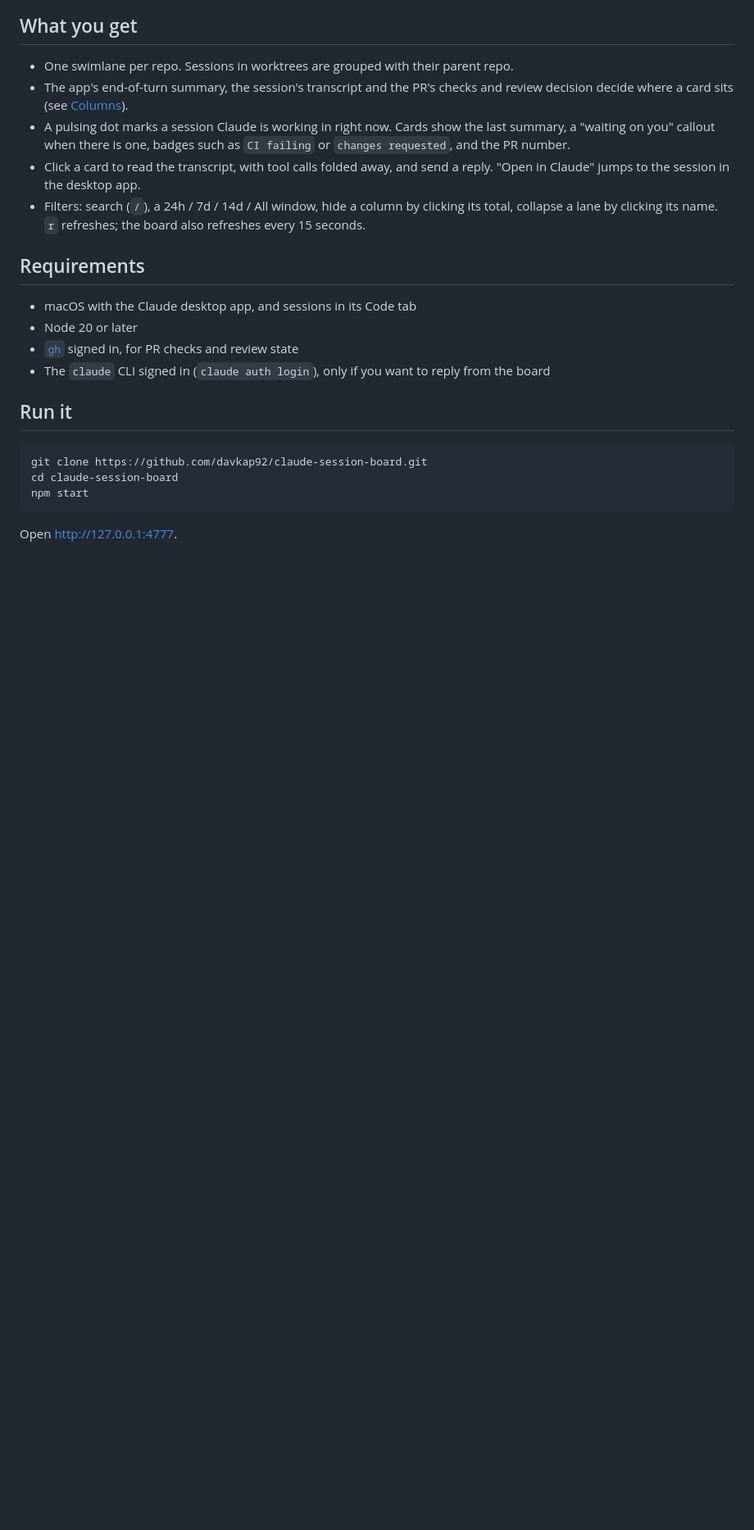
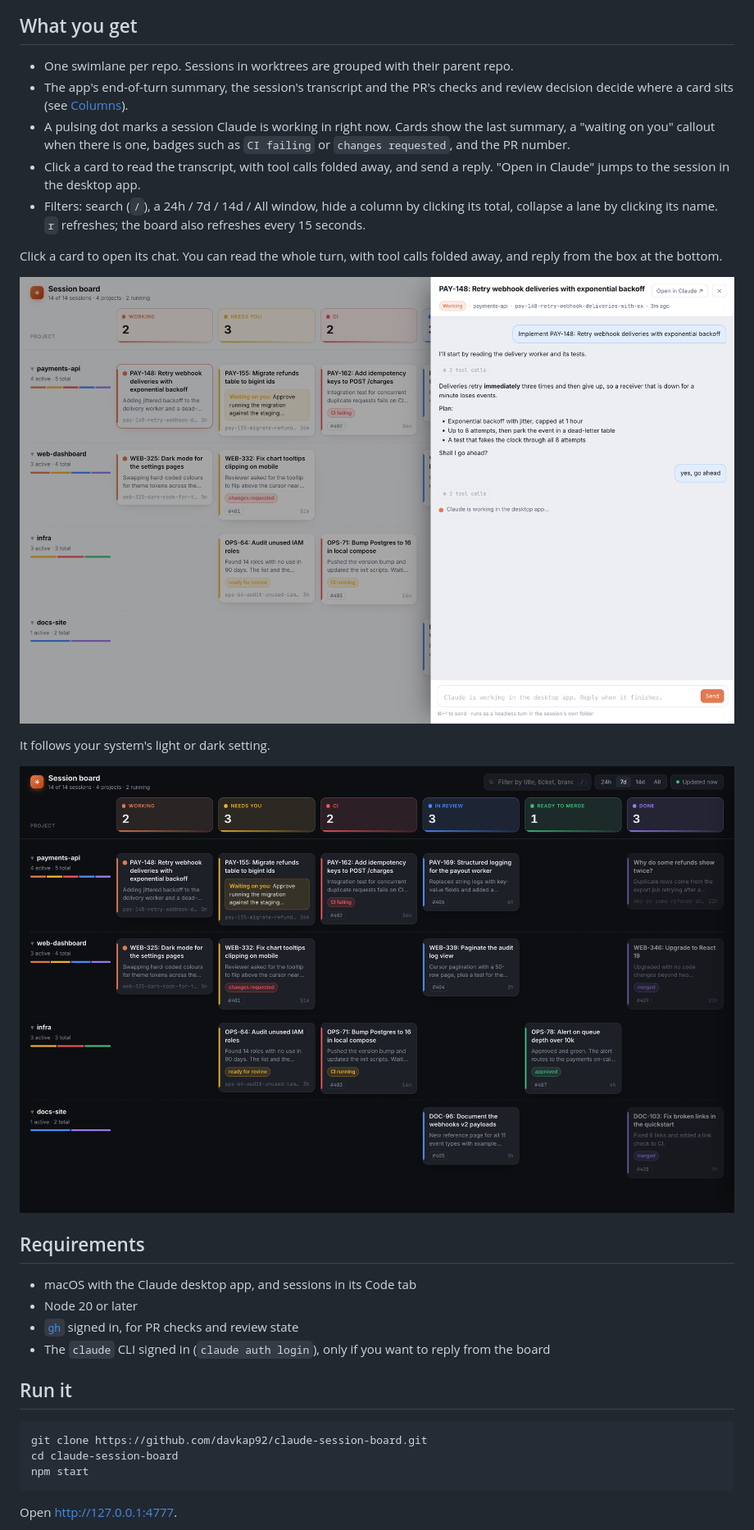
Before and after one commit to davkap92/claude-session-board, a Markdown page: README.md, the part around one of its changes. Shown at 82% size. Rendered like a GitHub page; pictures changed too: docs/board-dark.png (added), docs/chat.png (added); blank space fills up the shorter version.

```diff
--- a/README.md
+++ b/README.md
@@ -26,6 +28,15 @@ PR status.
   clicking its total, collapse a lane by clicking its name. `r` refreshes; the
   board also refreshes every 15 seconds.
 
+Click a card to open its chat. You can read the whole turn, with tool calls
+folded away, and reply from the box at the bottom.
+
+![The chat drawer open on a session Claude is working in](docs/chat.png)
+
+It follows your system's light or dark setting.
+
+![The board in dark mode](docs/board-dark.png)
+
 ## Requirements
 
 - macOS with the Claude desktop app, and sessions in its Code tab
```
Also changed, not shown: other parts of README.md (+8 -0 lines), docs/board.png (added), 4 other files.
